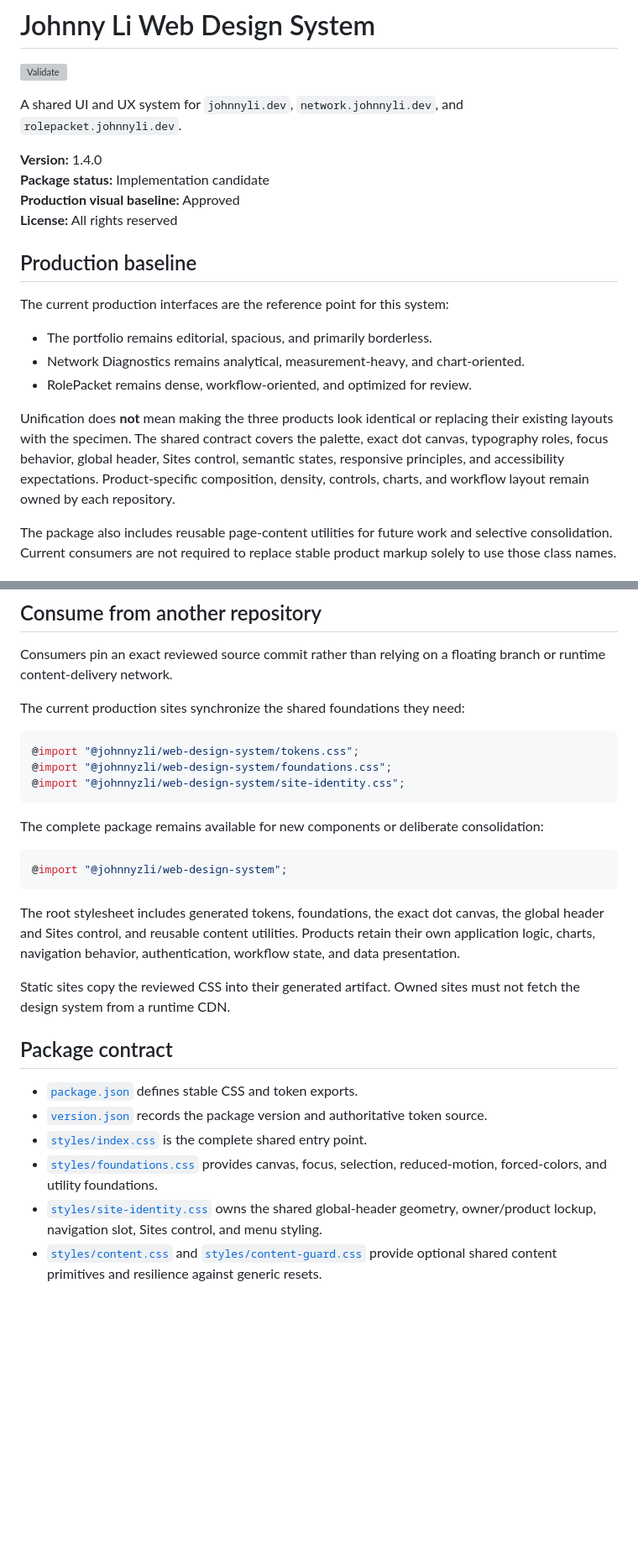
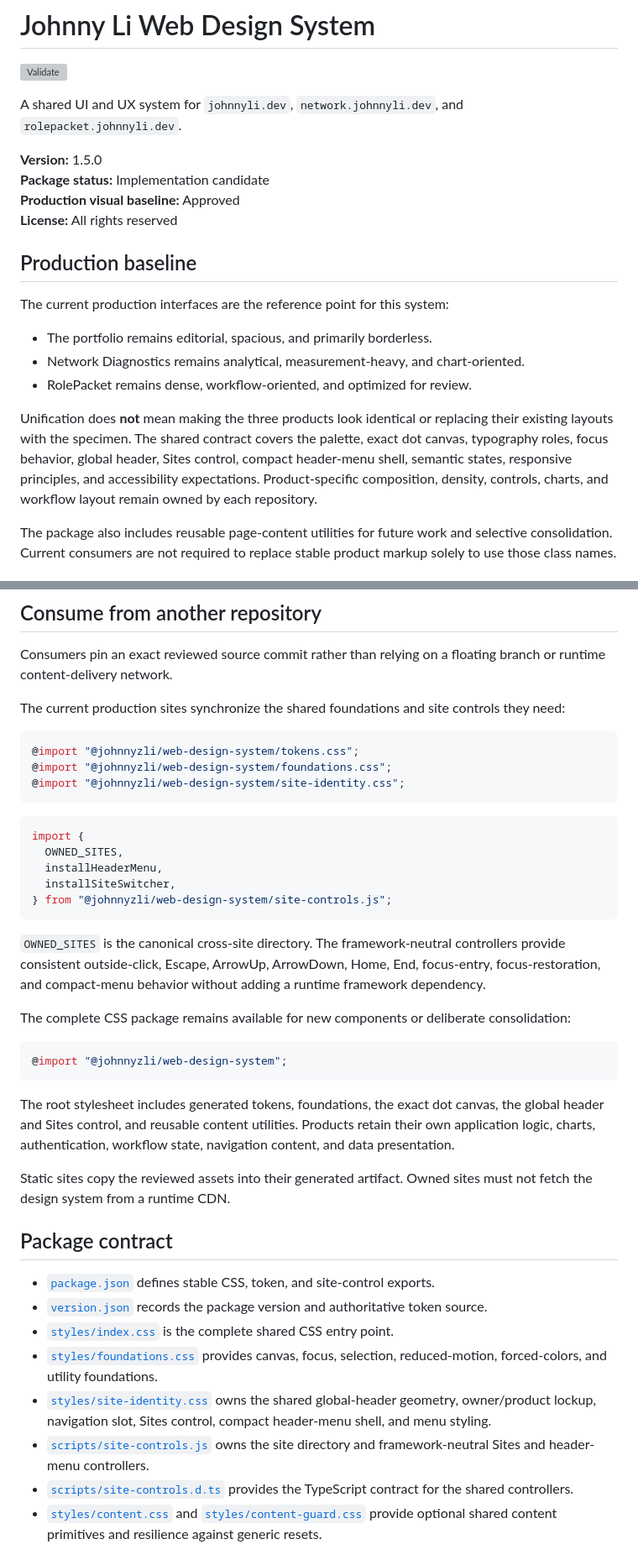
Before and after one commit to JohnnyZLi/Web-Design-System, a Markdown page: README.md, 2 parts joined by grey strips. Shown at 84% size. Drawn GitHub-style; blank space fills up the shorter version; grey boxes are pictures that could not be loaded.

Commit message:
Document shared site controls

````diff
--- a/README.md
+++ b/README.md
@@ -4,7 +4,7 @@
 
 A shared UI and UX system for `johnnyli.dev`, `network.johnnyli.dev`, and `rolepacket.johnnyli.dev`.
 
-**Version:** 1.4.0
+**Version:** 1.5.0
 **Package status:** Implementation candidate
 **Production visual baseline:** Approved
 **License:** All rights reserved
@@ -17,7 +17,7 @@ The current production interfaces are the reference point for this system:
 - Network Diagnostics remains analytical, measurement-heavy, and chart-oriented.
 - RolePacket remains dense, workflow-oriented, and optimized for review.
 
-Unification does **not** mean making the three products look identical or replacing their existing layouts with the specimen. The shared contract covers the palette, exact dot canvas, typography roles, focus behavior, global header, Sites control, semantic states, responsive principles, and accessibility expectations. Product-specific composition, density, controls, charts, and workflow layout remain owned by each repository.
+Unification does **not** mean making the three products look identical or replacing their existing layouts with the specimen. The shared contract covers the palette, exact dot canvas, typography roles, focus behavior, global header, Sites control, compact header-menu shell, semantic states, responsive principles, and accessibility expectations. Product-specific composition, density, controls, charts, and workflow layout remain owned by each repository.
 
 The package also includes reusable page-content utilities for future work and selective consolidation. Current consumers are not required to replace stable product markup solely to use those class names.
 
@@ -42,7 +42,7 @@ Start with:
 
 Consumers pin an exact reviewed source commit rather than relying on a floating branch or runtime content-delivery network.
 
-The current production sites synchronize the shared foundations they need:
+The current production sites synchronize the shared foundations and site controls they need:
 
 ```css
 @import "@johnnyzli/web-design-system/tokens.css";
@@ -50,23 +50,35 @@ The current production sites synchronize the shared foundations they need:
 @import "@johnnyzli/web-design-system/site-identity.css";
 ```
 
-The complete package remains available for new components or deliberate consolidation:
+```js
+import {
+  OWNED_SITES,
+  installHeaderMenu,
+  installSiteSwitcher,
+} from "@johnnyzli/web-design-system/site-controls.js";
+```
+
+`OWNED_SITES` is the canonical cross-site directory. The framework-neutral controllers provide consistent outside-click, Escape, ArrowUp, ArrowDown, Home, End, focus-entry, focus-restoration, and compact-menu behavior without adding a runtime framework dependency.
+
+The complete CSS package remains available for new components or deliberate consolidation:
 
 ```css
 @import "@johnnyzli/web-design-system";
 ```
 
-The root stylesheet includes generated tokens, foundations, the exact dot canvas, the global header and Sites control, and reusable content utilities. Products retain their own application logic, charts, navigation behavior, authentication, workflow state, and data presentation.
+The root stylesheet includes generated tokens, foundations, the exact dot canvas, the global header and Sites control, and reusable content utilities. Products retain their own application logic, charts, authentication, workflow state, navigation content, and data presentation.
 
-Static sites copy the reviewed CSS into their generated artifact. Owned sites must not fetch the design system from a runtime CDN.
+Static sites copy the reviewed assets into their generated artifact. Owned sites must not fetch the design system from a runtime CDN.
 
 ## Package contract
 
-- [`package.json`](package.json) defines stable CSS and token exports.
+- [`package.json`](package.json) defines stable CSS, token, and site-control exports.
 - [`version.json`](version.json) records the package version and authoritative token source.
-- [`styles/index.css`](styles/index.css) is the complete shared entry point.
+- [`styles/index.css`](styles/index.css) is the complete shared CSS entry point.
 - [`styles/foundations.css`](styles/foundations.css) provides canvas, focus, selection, reduced-motion, forced-colors, and utility foundations.
-- [`styles/site-identity.css`](styles/site-identity.css) owns the shared global-header geometry, owner/product lockup, navigation slot, Sites control, and menu styling.
+- [`styles/site-identity.css`](styles/site-identity.css) owns the shared global-header geometry, owner/product lockup, navigation slot, Sites control, compact header-menu shell, and menu styling.
+- [`scripts/site-controls.js`](scripts/site-controls.js) owns the site directory and framework-neutral Sites and header-menu controllers.
+- [`scripts/site-controls.d.ts`](scripts/site-controls.d.ts) provides the TypeScript contract for the shared controllers.
 - [`styles/content.css`](styles/content.css) and [`styles/content-guard.css`](styles/content-guard.css) provide optional shared content primitives and resilience against generic resets.
 
 ## Structure
````
